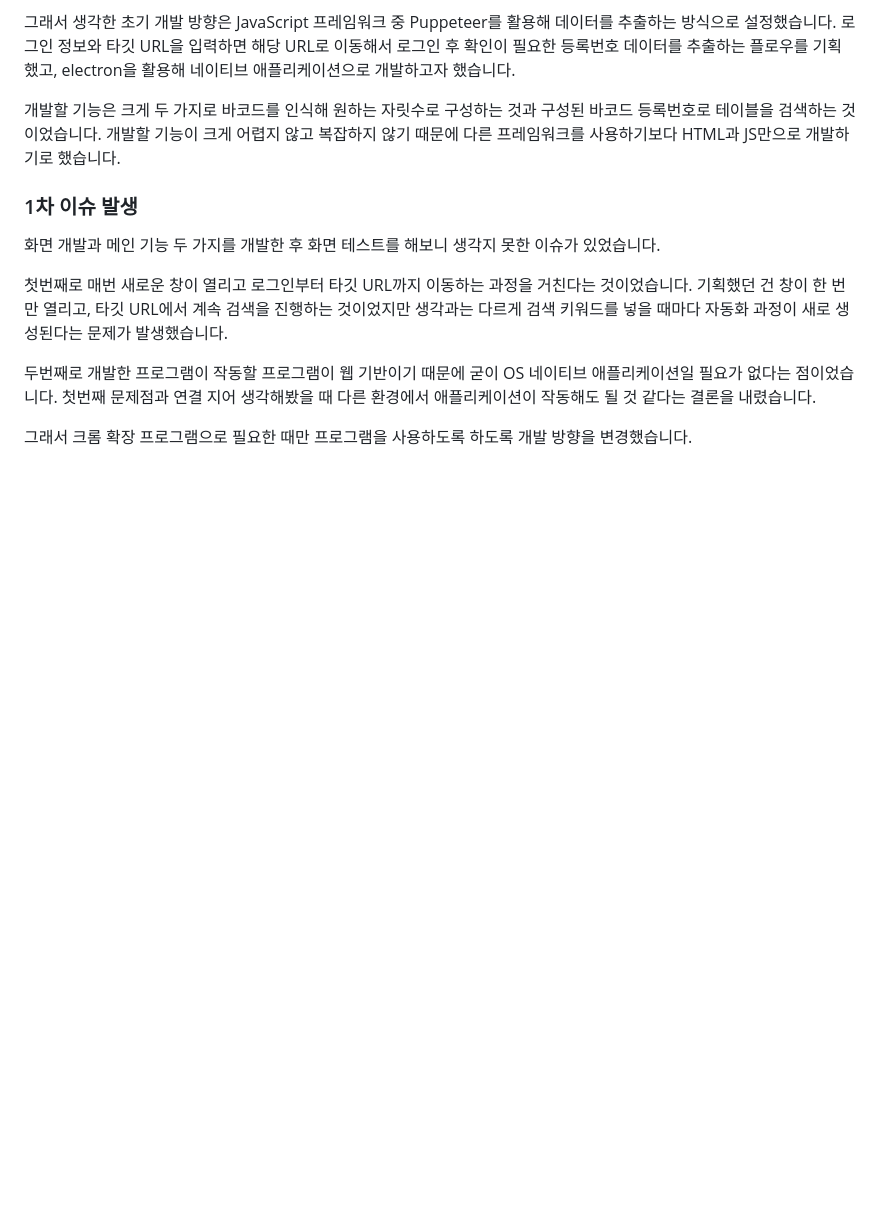
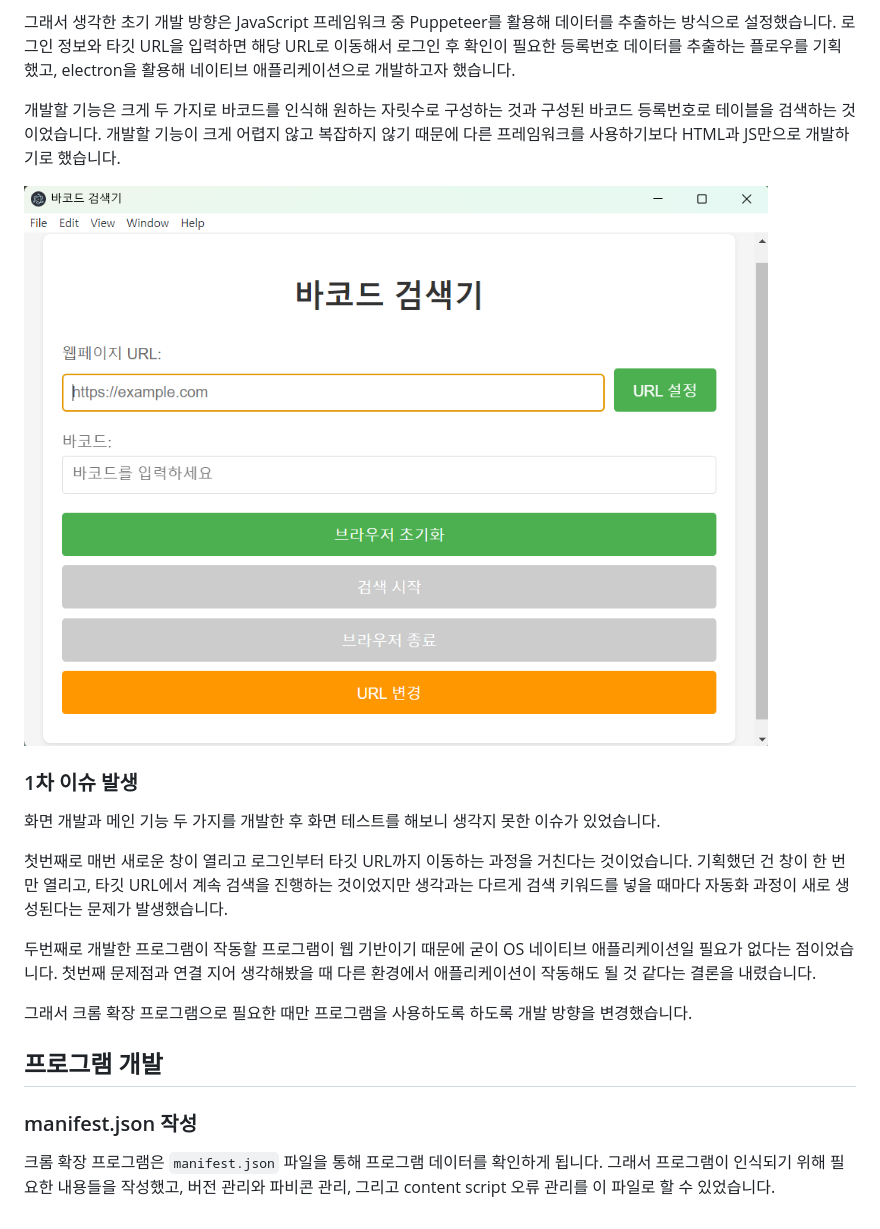
Before and after one commit to winterairy/library-utils2, a Markdown page: README.md, the part around the change. Drawn GitHub-style; pictures changed too: img/electron_sample.png (added); blank space fills up the shorter version.

Commit message:
Update README 3
- electron 사진 추가
- 프로그램 개발 설명 시작

```diff
--- a/README.md
+++ b/README.md
@@ -44,6 +44,8 @@ UX 리서치를 통해서 설정한 방향성은 이와 같습니다.
 
 개발할 기능은 크게 두 가지로 바코드를 인식해 원하는 자릿수로 구성하는 것과 구성된 바코드 등록번호로 테이블을 검색하는 것이었습니다. 개발할 기능이 크게 어렵지 않고 복잡하지 않기 때문에 다른 프레임워크를 사용하기보다 HTML과 JS만으로 개발하기로 했습니다.
 
+![electron 개발 화면](img/electron_sample.png)
+
 ### 1차 이슈 발생
 
 화면 개발과 메인 기능 두 가지를 개발한 후 화면 테스트를 해보니 생각지 못한 이슈가 있었습니다.
@@ -53,3 +55,9 @@ UX 리서치를 통해서 설정한 방향성은 이와 같습니다.
 두번째로 개발한 프로그램이 작동할 프로그램이 웹 기반이기 때문에 굳이 OS 네이티브 애플리케이션일 필요가 없다는 점이었습니다. 첫번째 문제점과 연결 지어 생각해봤을 때 다른 환경에서 애플리케이션이 작동해도 될 것 같다는 결론을 내렸습니다.
 
 그래서 크롬 확장 프로그램으로 필요한 때만 프로그램을 사용하도록 하도록 개발 방향을 변경했습니다.
+
+## 프로그램 개발
+
+### manifest.json 작성
+
+크롬 확장 프로그램은 `manifest.json` 파일을 통해 프로그램 데이터를 확인하게 됩니다. 그래서 프로그램이 인식되기 위해 필요한 내용들을 작성했고, 버전 관리와 파비콘 관리, 그리고 content script 오류 관리를 이 파일로 할 수 있었습니다.
```
